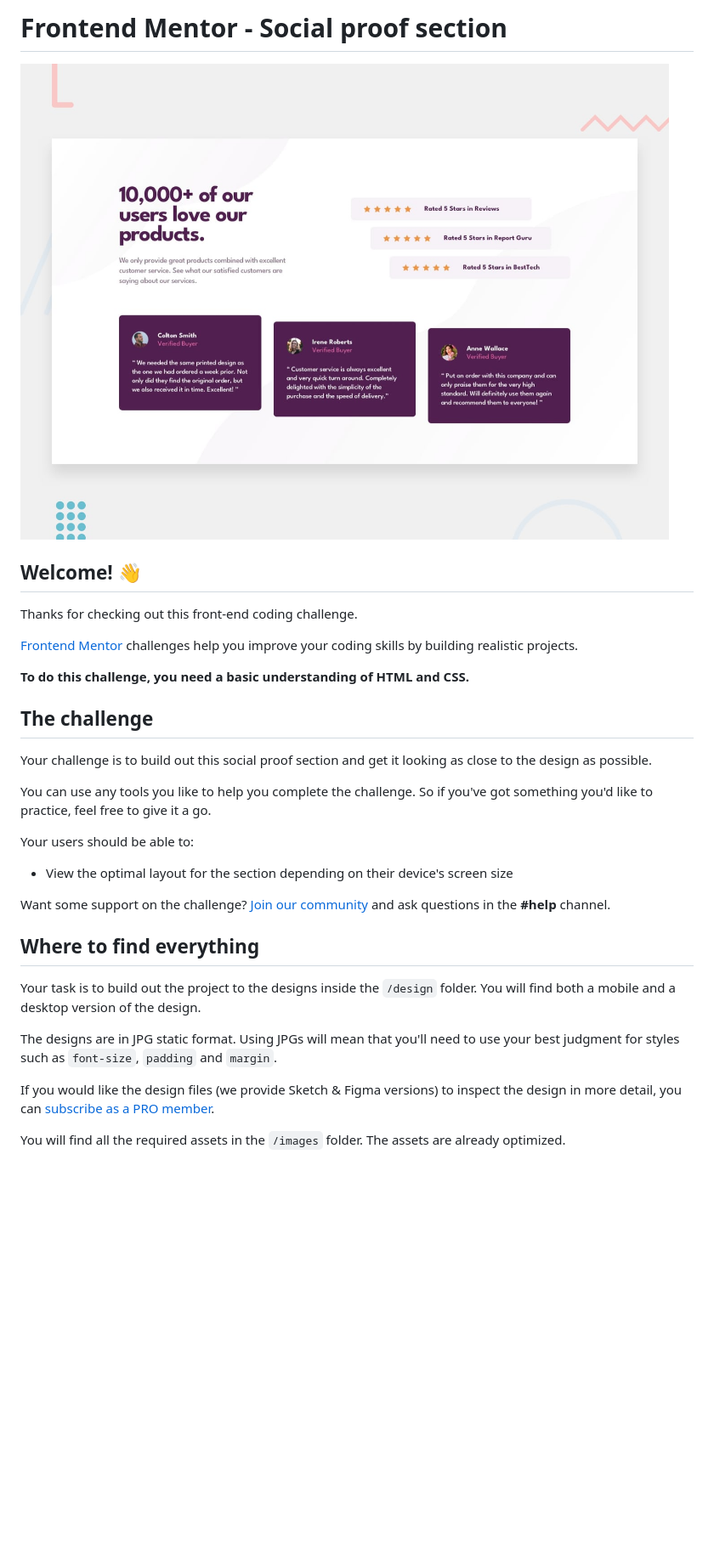
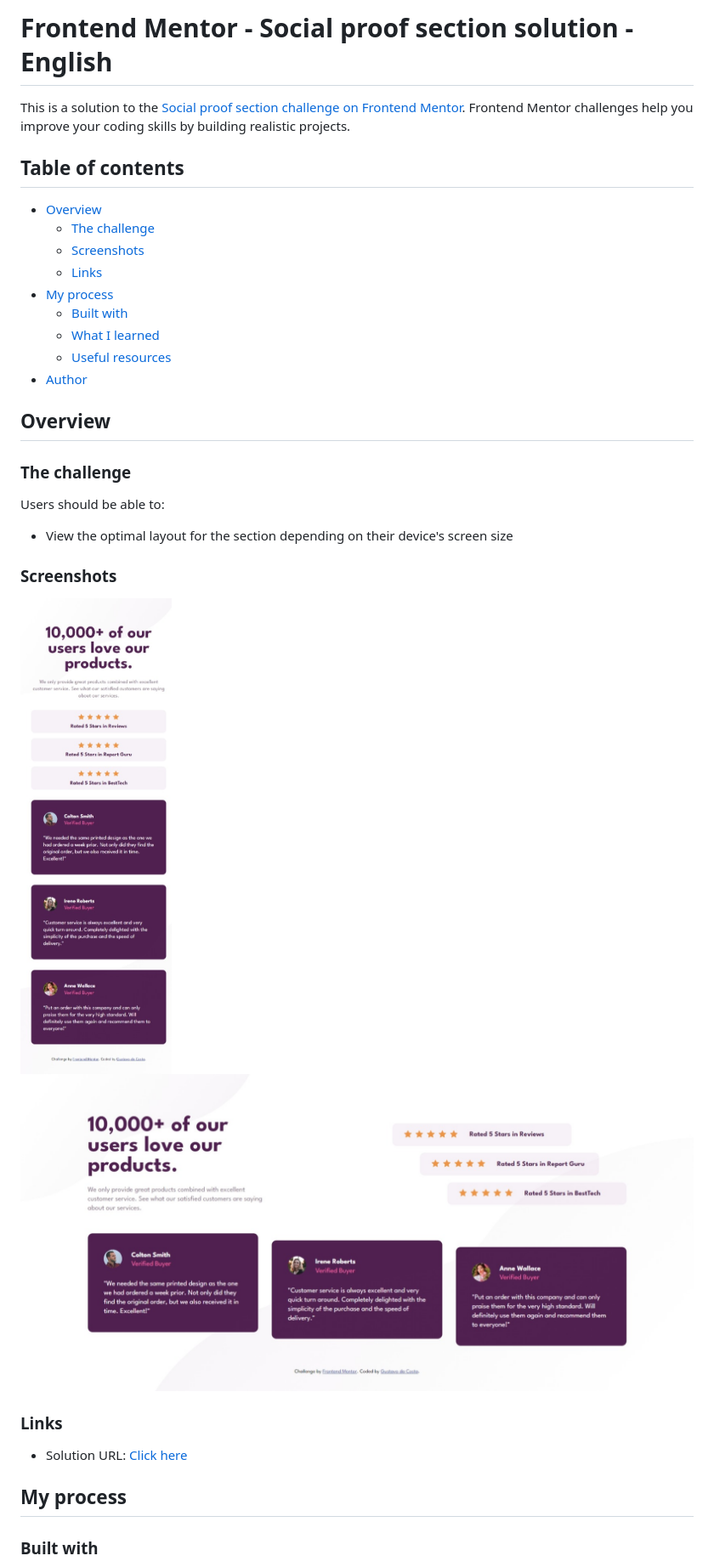
Before and after one commit to GuguP4ulino/social-proof-section, a Markdown page: README.md, the part around the change printed below. Shown: that part at 85% size. GitHub-like rendering; pictures changed too: screenshots/screenshot-desktop.jpeg (added), screenshots/screenshot-mobile.jpeg (added); blank space fills up the shorter version.

Commit message:
adding screenshots and updating README

```diff
--- a/README.md
+++ b/README.md
@@ -1,34 +1,37 @@
-# Frontend Mentor - Social proof section
+# Frontend Mentor - Social proof section solution - English
 
-![Design preview for the Social proof section coding challenge](./design/desktop-preview.jpg)
+This is a solution to the [Social proof section challenge on Frontend Mentor](https://www.frontendmentor.io/challenges/social-proof-section-6e0qTv_bA). Frontend Mentor challenges help you improve your coding skills by building realistic projects.
 
-## Welcome! 👋
+## Table of contents
 
-Thanks for checking out this front-end coding challenge.
+- [Overview](#overview)
+  - [The challenge](#the-challenge)
+  - [Screenshots](#screenshots)
+  - [Links](#links)
+- [My process](#my-process)
+  - [Built with](#built-with)
+  - [What I learned](#what-i-learned)
+  - [Useful resources](#useful-resources)
+- [Author](#author)
 
-[Frontend Mentor](https://www.frontendmentor.io) challenges help you improve your coding skills by building realistic projects.
+## Overview
 
-**To do this challenge, you need a basic understanding of HTML and CSS.**
+### The challenge
 
-## The challenge
-
-Your challenge is to build out this social proof section and get it looking as close to the design as possible.
-
-You can use any tools you like to help you complete the challenge. So if you've got something you'd like to practice, feel free to give it a go.
-
-Your users should be able to:
+Users should be able to:
 
 - View the optimal layout for the section depending on their device's screen size
 
-Want some support on the challenge? [Join our community](https://www.frontendmentor.io/community) and ask questions in the **#help** channel.
+### Screenshots
 
-## Where to find everything
+![](./screenshots/screenshot-mobile.jpeg)
+![](./screenshots/screenshot-desktop.jpeg)
 
-Your task is to build out the project to the designs inside the `/design` folder. You will find both a mobile and a desktop version of the design.
+### Links
 
-The designs are in JPG static format. Using JPGs will mean that you'll need to use your best judgment for styles such as `font-size`, `padding` and `margin`.
+- Solution URL: [Click here](https://gugup4ulino.github.io/social-proof-section/)
 
-If you would like the design files (we provide Sketch & Figma versions) to inspect the design in more detail, you can [subscribe as a PRO member](https://www.frontendmentor.io/pro).
+## My process
 
-You will find all the required assets in the `/images` folder. The assets are already optimized.
+### Built with
 
```
Also changed, not shown: other parts of README.md (+131 -34 lines), README-template.md (deleted, +0 -110 lines).
